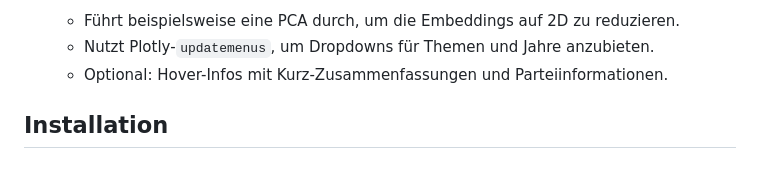
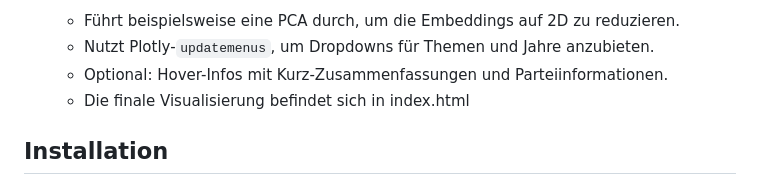
Before and after one commit to Cand1d/WPVIS, a Markdown page: README.md, the part around the change. GitHub-like rendering.

```diff
--- a/README.md
+++ b/README.md
@@ -20,6 +20,7 @@ Dieses Repository demonstriert eine automatisierte Analyse von deutschen Wahlpro
    - Führt beispielsweise eine PCA durch, um die Embeddings auf 2D zu reduzieren.
    - Nutzt Plotly-`updatemenus`, um Dropdowns für Themen und Jahre anzubieten.
    - Optional: Hover-Infos mit Kurz-Zusammenfassungen und Parteiinformationen.
+   - Die finale Visualisierung befindet sich in index.html
 
 ## Installation
 
```
